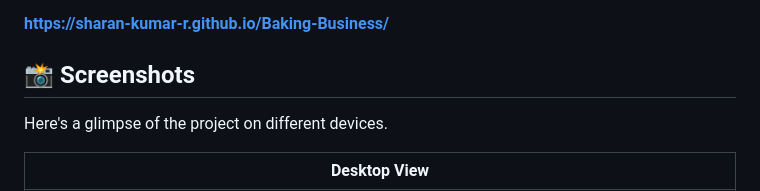
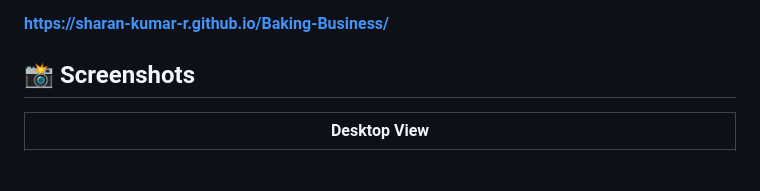
Before and after one commit to Sharan-Kumar-R/Baking-Business, a Markdown page: README.md, the part around the change. Rendered like a GitHub page; blank space fills up the shorter version.

```diff
--- a/README.md
+++ b/README.md
@@ -12,7 +12,6 @@ This is a fully responsive, single-page landing page for a non-fictional bakery,
 
 ## 📸 Screenshots
 
-Here's a glimpse of the project on different devices.
 
 | Desktop View |
 | :---: |
```
